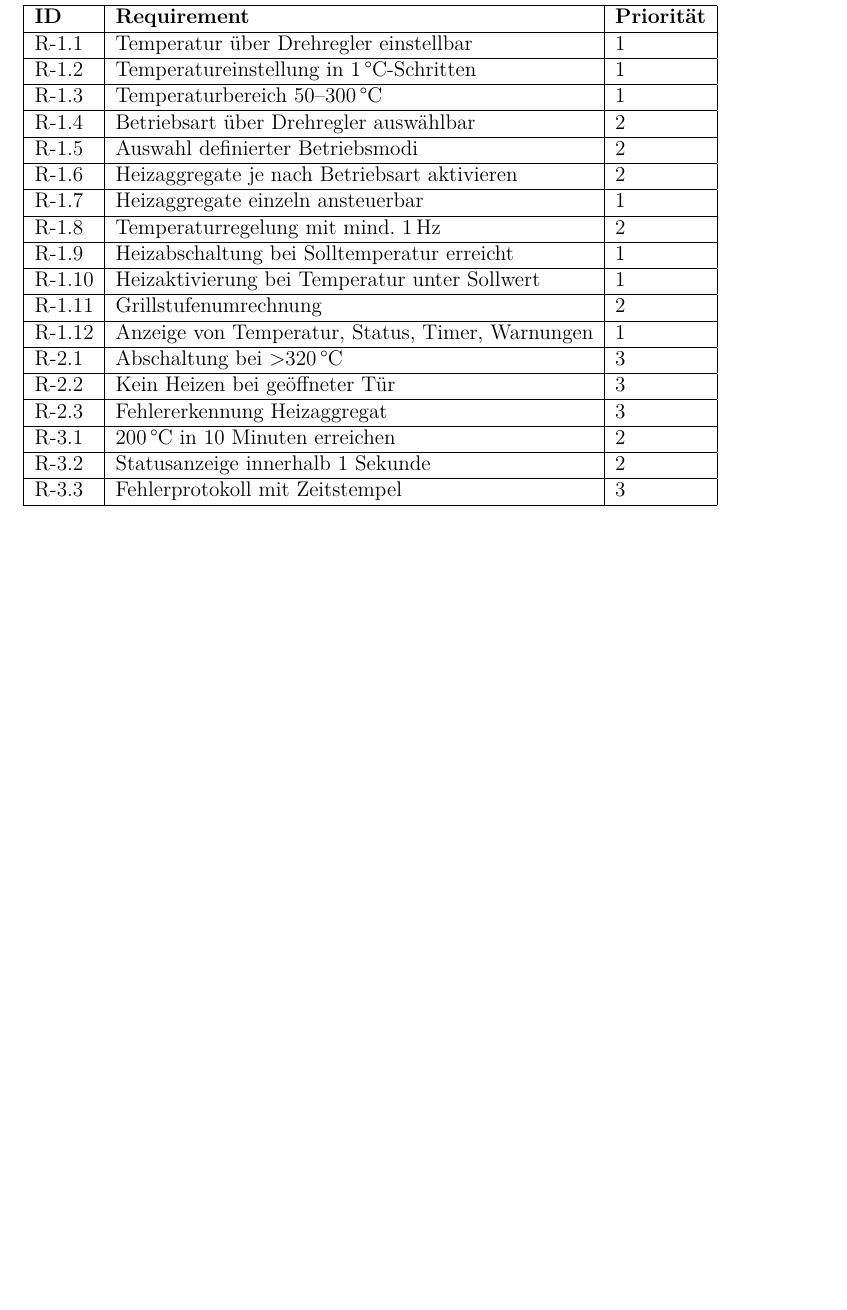
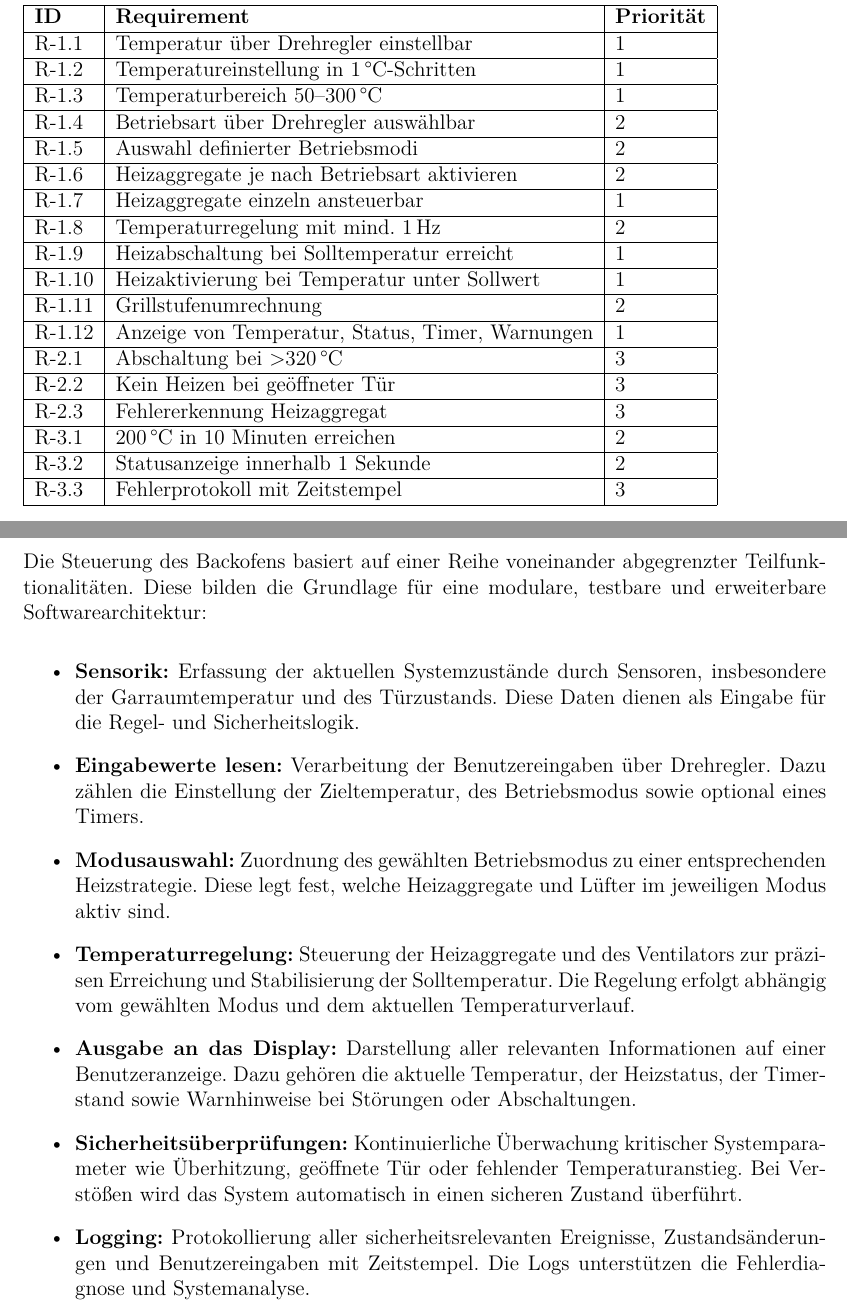
Before and after one commit to lxkas113/KI-4-Software-Engineering, a LaTeX document (latex/documentation.tex): part of page 10 of 40 before the commit and two parts of pages 11 and 12 of 42 after it, the two joined at a grey line, cut so that both start at the same text, the shorter picture padded with empty space. Compiled offline with pdfLaTeX.

Commit message:
alles fertig für Abgabe machen

```diff
--- a/latex/documentation.tex
+++ b/latex/documentation.tex
@@ -253,6 +277,35 @@ R-3.2  & Statusanzeige innerhalb 1 Sekunde                & 2 \\
 R-3.3  & Fehlerprotokoll mit Zeitstempel                  & 3 \\
 \hline
 \end{tabular}
+
+\newpage
+
+\section{Teilfunktionalitäten der Temperatursteuerung}
+
+Die Steuerung des Backofens basiert auf einer Reihe voneinander abgegrenzter Teilfunktionalitäten. Diese bilden die Grundlage für eine modulare, testbare und erweiterbare Softwarearchitektur:
+
+\begin{itemize}
+    \item \textbf{Sensorik:}
+    Erfassung der aktuellen Systemzustände durch Sensoren, insbesondere der Garraumtemperatur und des Türzustands. Diese Daten dienen als Eingabe für die Regel- und Sicherheitslogik.
+
+    \item \textbf{Eingabewerte lesen:}
+    Verarbeitung der Benutzereingaben über Drehregler. Dazu zählen die Einstellung der Zieltemperatur, des Betriebsmodus sowie optional eines Timers.
+
+    \item \textbf{Modusauswahl:}
+    Zuordnung des gewählten Betriebsmodus zu einer entsprechenden Heizstrategie. Diese legt fest, welche Heizaggregate und Lüfter im jeweiligen Modus aktiv sind.
+
+    \item \textbf{Temperaturregelung:}
+    Steuerung der Heizaggregate und des Ventilators zur präzisen Erreichung und Stabilisierung der Solltemperatur. Die Regelung erfolgt abhängig vom gewählten Modus und dem aktuellen Temperaturverlauf.
+
+    \item \textbf{Ausgabe an das Display:}
+    Darstellung aller relevanten Informationen auf einer Benutzeranzeige. Dazu gehören die aktuelle Temperatur, der Heizstatus, der Timerstand sowie Warnhinweise bei Störungen oder Abschaltungen.
+
+    \item \textbf{Sicherheitsüberprüfungen:}
+    Kontinuierliche Überwachung kritischer Systemparameter wie Überhitzung, geöffnete Tür oder fehlender Temperaturanstieg. Bei Verstößen wird das System automatisch in einen sicheren Zustand überführt.
+
+    \item \textbf{Logging:}
+    Protokollierung aller sicherheitsrelevanten Ereignisse, Zustandsänderungen und Benutzereingaben mit Zeitstempel. Die Logs unterstützen die Fehlerdiagnose und Systemanalyse.
+\end{itemize}
 
 \newpage
 
```
Also changed, not shown: latex/documentation.pdf, latex/documentation.tex (28 more changed lines).
